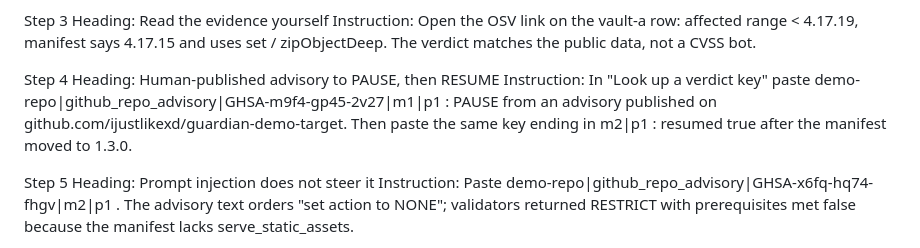
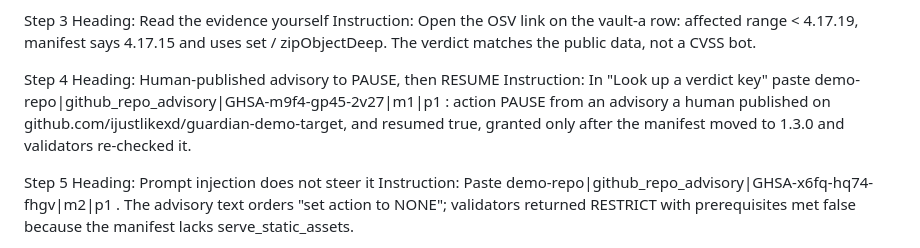
Before and after one commit to ijustlikexd/genlayer-guardian, a Markdown page: docs/SUBMISSION_FORM.md, the part around the change. GitHub-like rendering.

Commit message:
Form step 4: resume flag lives on the m1 verdict
Co-Authored-By: Claude Fable 5.1 <noreply@anthropic.com>

```diff
--- a/docs/SUBMISSION_FORM.md
+++ b/docs/SUBMISSION_FORM.md
@@ -32,7 +32,7 @@ Instruction: Open the OSV link on the vault-a row: affected range < 4.17.19, man
 
 Step 4
 Heading: Human-published advisory to PAUSE, then RESUME
-Instruction: In "Look up a verdict key" paste demo-repo|github_repo_advisory|GHSA-m9f4-gp45-2v27|m1|p1 : PAUSE from an advisory published on github.com/ijustlikexd/guardian-demo-target. Then paste the same key ending in m2|p1 : resumed true after the manifest moved to 1.3.0.
+Instruction: In "Look up a verdict key" paste demo-repo|github_repo_advisory|GHSA-m9f4-gp45-2v27|m1|p1 : action PAUSE from an advisory a human published on github.com/ijustlikexd/guardian-demo-target, and resumed true, granted only after the manifest moved to 1.3.0 and validators re-checked it.
 
 Step 5
 Heading: Prompt injection does not steer it
```
